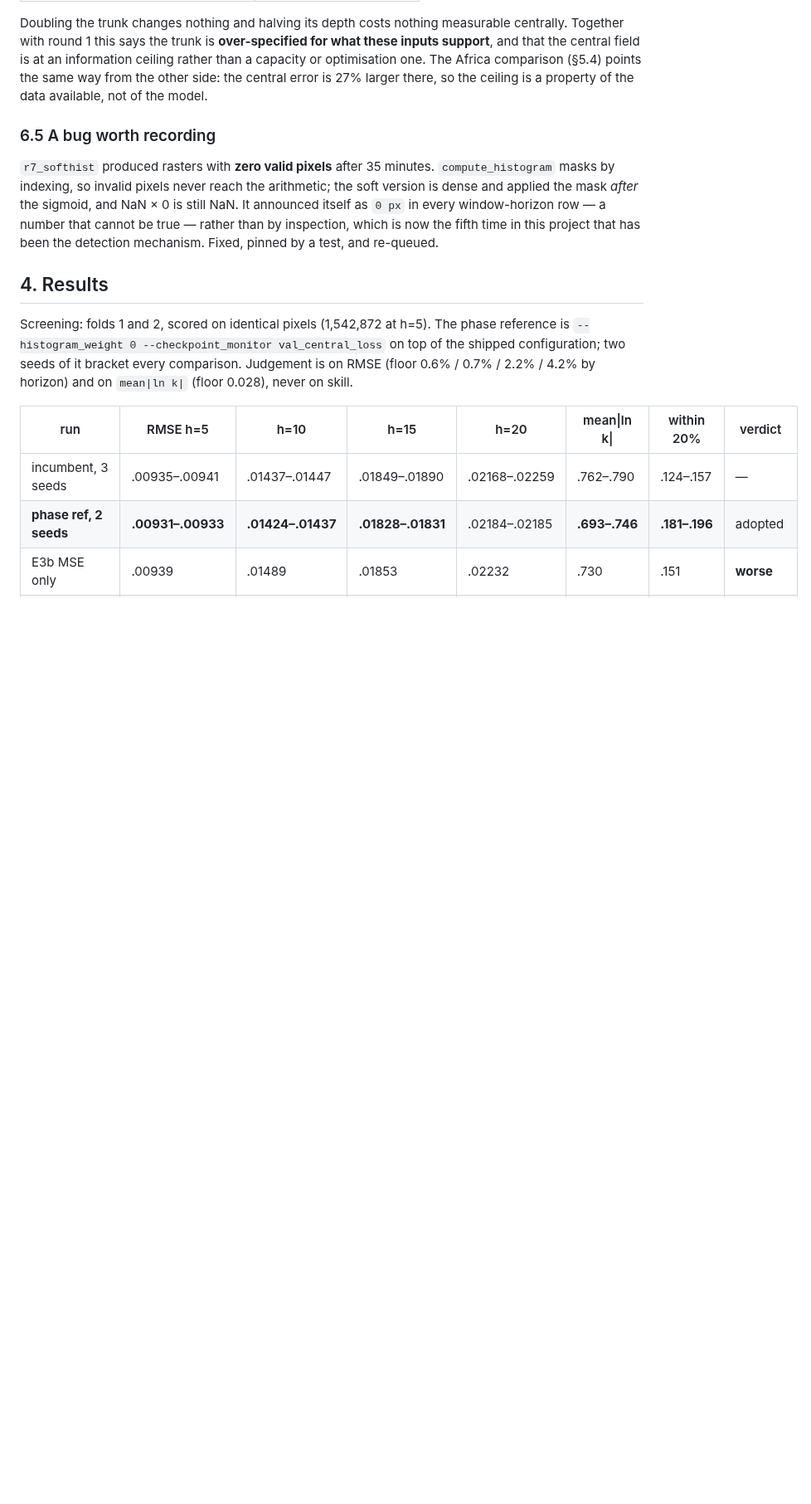
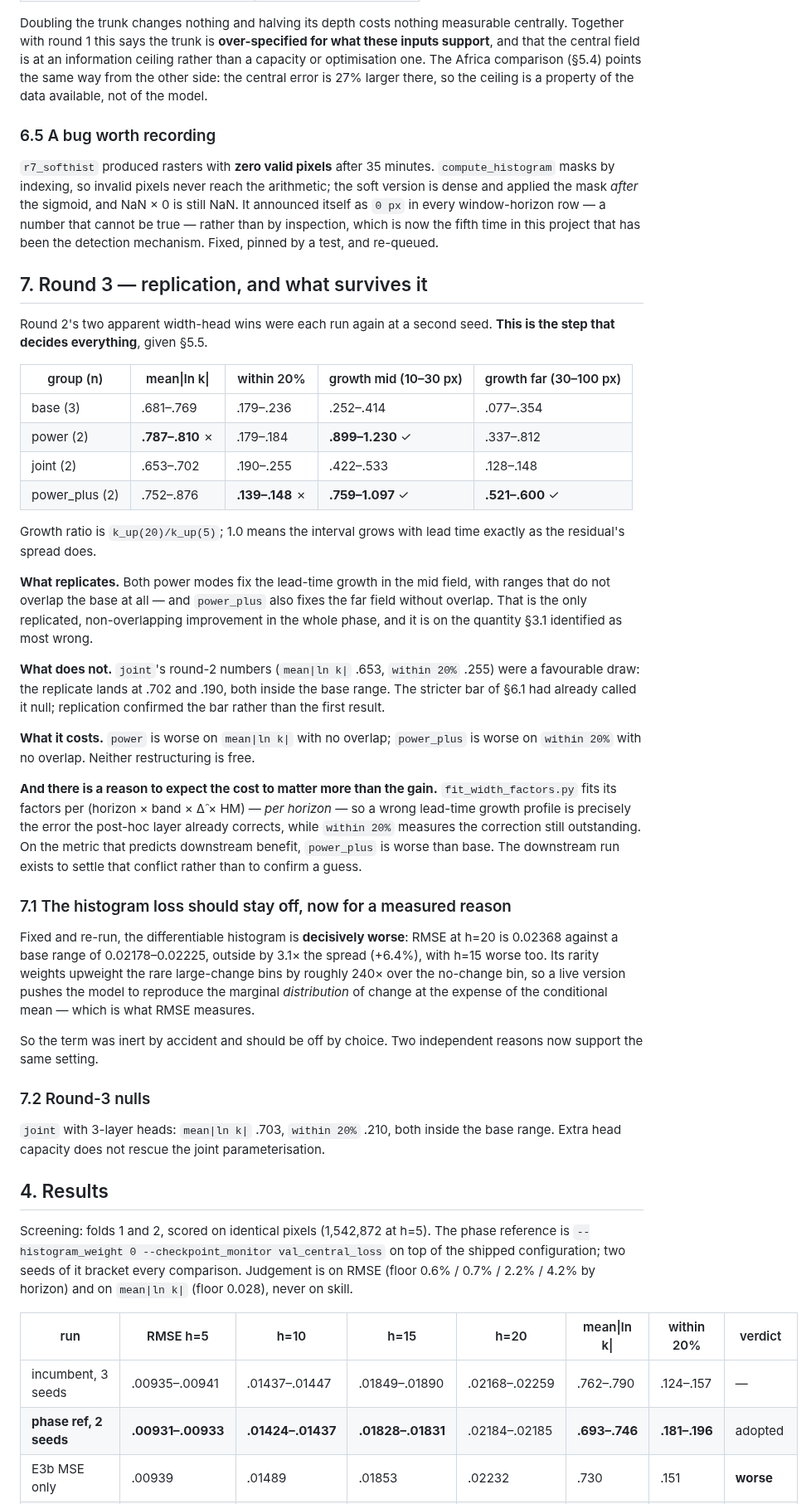
Before and after one commit to GMoncrieff/spatio-temporal, a Markdown page: docs/model_phase.md, the part around the change. Shown at 83% size. GitHub-like rendering; blank space fills up the shorter version.

Commit message:
measure: round 3 — the power-law growth fix replicates, the joint head does not
Both round-2 width-head candidates run again at a second seed, which is the step that decides
everything given the floor lesson.

Replicates: both power modes fix the lead-time growth ratio in the 10-30 px band with ranges
that do not overlap the base at all (.899-1.230 and .759-1.097 against .252-.414), and
power_plus also fixes the 30-100 px band without overlap (.521-.600 against .077-.354). That is
the only replicated, non-overlapping improvement in the whole phase, on the quantity section
3.1 identified as most wrong.

Does not replicate: joint's round-2 mean|ln k| of .653 and within-20% of .255 were a favourable
draw; the second seed gives .702 and .190, both inside the base range. The stricter bar had
already called it null, so replication confirmed the bar rather than the first result.

Both fixes cost something with no overlap — power on mean|ln k|, power_plus on within-20% —
and there is a reason to expect the cost to matter more than the gain: fit_width_factors.py
already fits per horizon, so a wrong growth profile is exactly what the post-hoc layer
corrects, while within-20% measures what is still outstanding. The downstream run settles it.

The differentiable histogram, fixed and re-run, is decisively worse: h=20 RMSE outside the base
range by 3.1x the spread. Its rarity weights favour rare large-change bins ~240x, so a live
version chases the marginal distribution at the expense of the conditional mean. The term was
inert by accident and should now be off by choice.

Co-Authored-By: Claude Opus 5 <noreply@anthropic.com>
Claude-Session: https://claude.ai/code/session_01EL1spynJWTaqWLVa9g647S

```diff
--- a/docs/model_phase.md
+++ b/docs/model_phase.md
@@ -502,6 +502,57 @@ in every window-horizon row — a number that cannot be true — rather than by
 is now the fifth time in this project that has been the detection mechanism. Fixed, pinned by
 a test, and re-queued.
 
+## 7. Round 3 — replication, and what survives it
+
+Round 2's two apparent width-head wins were each run again at a second seed. **This is the
+step that decides everything**, given §5.5.
+
+| group (n) | mean\|ln k\| | within 20% | growth mid (10–30 px) | growth far (30–100 px) |
+|---|---|---|---|---|
+| base (3) | .681–.769 | .179–.236 | .252–.414 | .077–.354 |
+| power (2) | **.787–.810** ✗ | .179–.184 | **.899–1.230** ✓ | .337–.812 |
+| joint (2) | .653–.702 | .190–.255 | .422–.533 | .128–.148 |
+| power_plus (2) | .752–.876 | **.139–.148** ✗ | **.759–1.097** ✓ | **.521–.600** ✓ |
+
+Growth ratio is `k_up(20)/k_up(5)`; 1.0 means the interval grows with lead time exactly as the
+residual's spread does.
+
+**What replicates.** Both power modes fix the lead-time growth in the mid field, with ranges
+that do not overlap the base at all — and `power_plus` also fixes the far field without
+overlap. That is the only replicated, non-overlapping improvement in the whole phase, and it
+is on the quantity §3.1 identified as most wrong.
+
+**What does not.** `joint`'s round-2 numbers (`mean|ln k|` .653, `within 20%` .255) were a
+favourable draw: the replicate lands at .702 and .190, both inside the base range. The
+stricter bar of §6.1 had already called it null; replication confirmed the bar rather than the
+first result.
+
+**What it costs.** `power` is worse on `mean|ln k|` with no overlap; `power_plus` is worse on
+`within 20%` with no overlap. Neither restructuring is free.
+
+**And there is a reason to expect the cost to matter more than the gain.**
+`fit_width_factors.py` fits its factors per (horizon × band × Δ̂ × HM) — *per horizon* — so a
+wrong lead-time growth profile is precisely the error the post-hoc layer already corrects,
+while `within 20%` measures the correction still outstanding. On the metric that predicts
+downstream benefit, `power_plus` is worse than base. The downstream run exists to settle that
+conflict rather than to confirm a guess.
+
+### 7.1 The histogram loss should stay off, now for a measured reason
+
+Fixed and re-run, the differentiable histogram is **decisively worse**: RMSE at h=20 is
+0.02368 against a base range of 0.02178–0.02225, outside by 3.1× the spread (+6.4%), with
+h=15 worse too. Its rarity weights upweight the rare large-change bins by roughly 240× over
+the no-change bin, so a live version pushes the model to reproduce the marginal *distribution*
+of change at the expense of the conditional mean — which is what RMSE measures.
+
+So the term was inert by accident and should be off by choice. Two independent reasons now
+support the same setting.
+
+### 7.2 Round-3 nulls
+
+`joint` with 3-layer heads: `mean|ln k|` .703, `within 20%` .210, both inside the base range.
+Extra head capacity does not rescue the joint parameterisation.
+
 ## 4. Results
 
 Screening: folds 1 and 2, scored on identical pixels (1,542,872 at h=5). The phase reference
```
